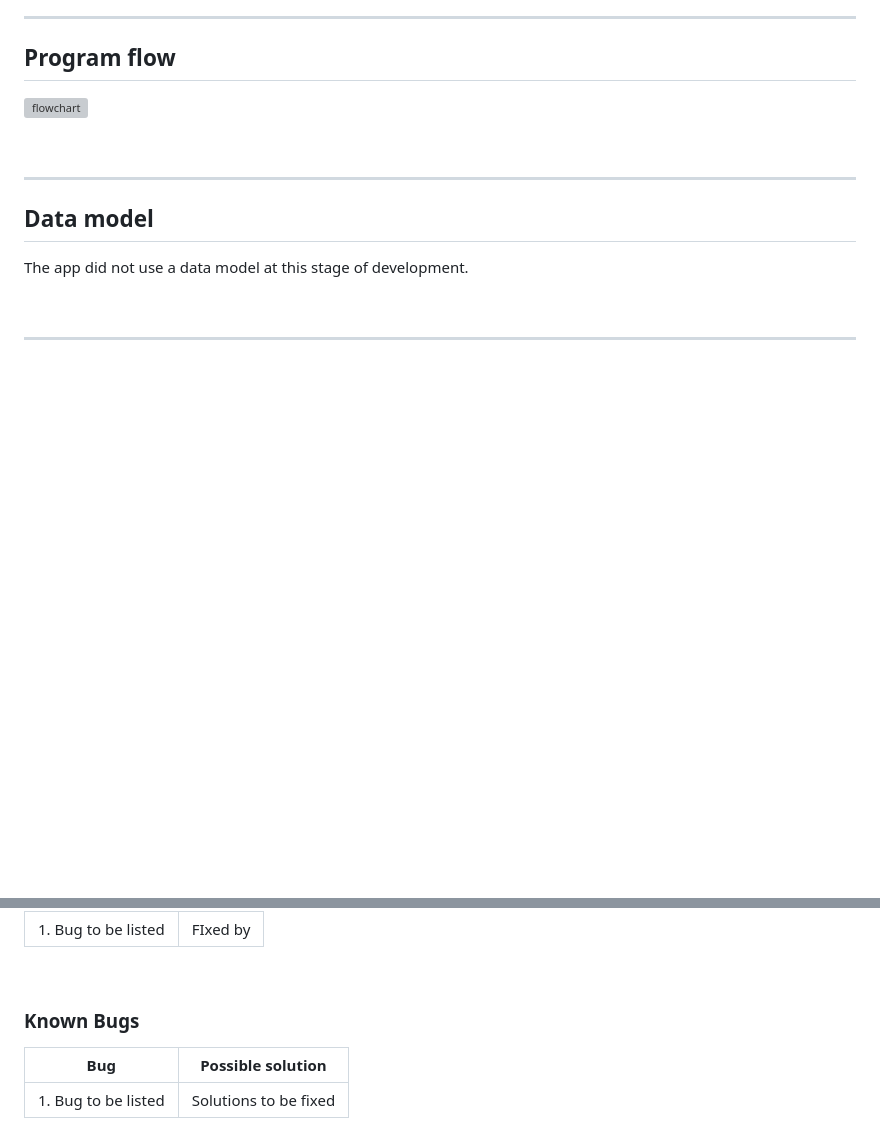
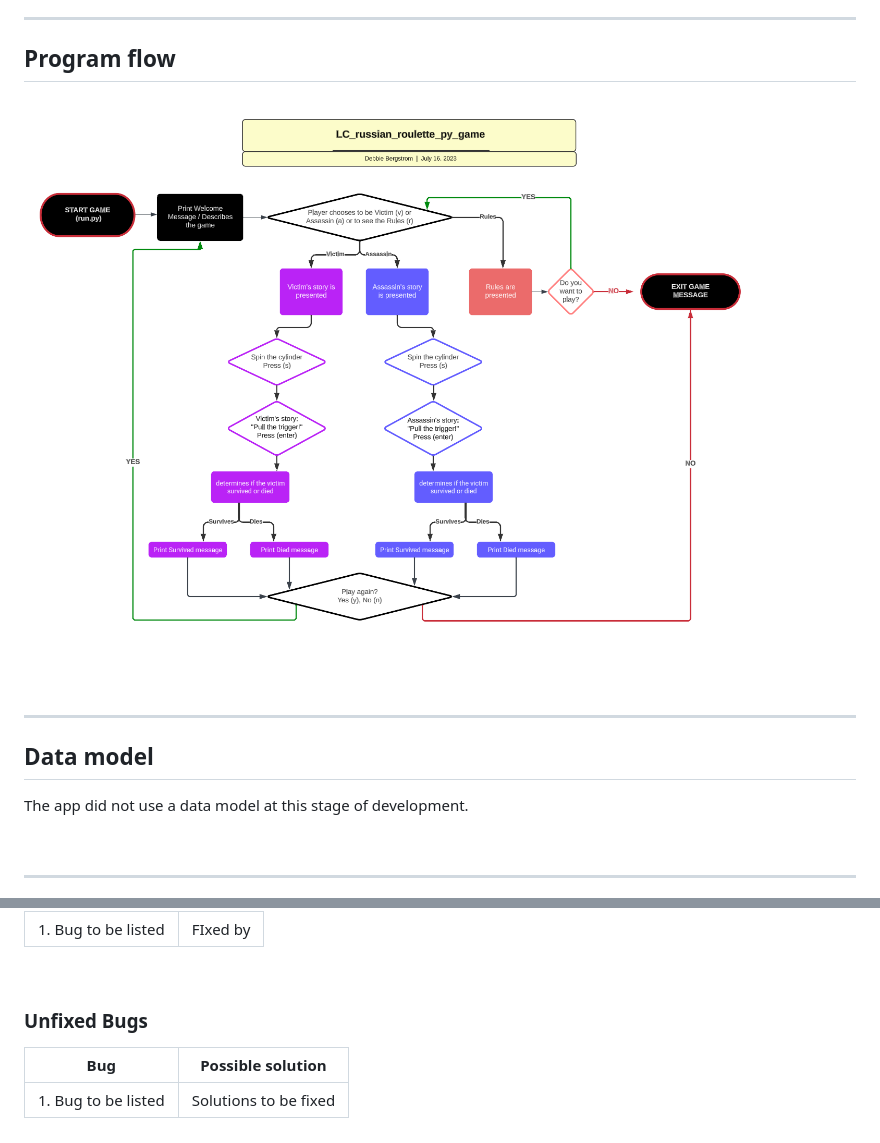
Before and after one commit to DebbieBergstrom/Russian-Roulette, a Markdown page: README.md, 2 parts joined by grey strips. Rendered like a GitHub page; pictures changed too: docs/screenshots/lucid_chart_PP3_russian_roulette.png (added); blank space fills up the shorter version; grey boxes are pictures that could not be loaded.

Commit message:
feat(readme) Add flowchart image

```diff
--- a/README.md
+++ b/README.md
@@ -62,7 +62,7 @@ Welcome to
 ## **Program flow**
 
 
-![flowchart](filepath)
+![flowchart](/docs/screenshots/lucid_chart_PP3_russian_roulette.png)
 
 &nbsp;
 
@@ -175,7 +175,7 @@ Validation of integer inputs for "Y" and "N" questions	| test input of both lowe
 | 1. Bug to be listed| FIxed by|
 
 &nbsp;
-### **Known Bugs**
+### **Unfixed Bugs**
 | **Bug** | **Possible solution** |
 | ----------- | ----------- |
 | 1. Bug to be listed| Solutions to be fixed ||
```
